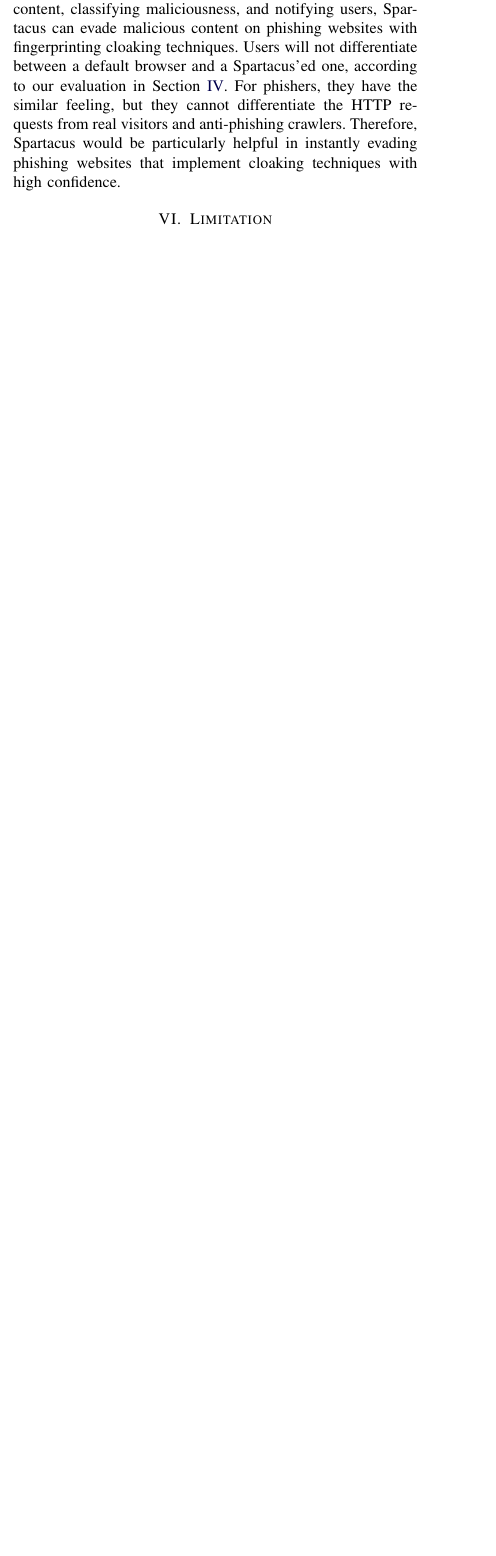
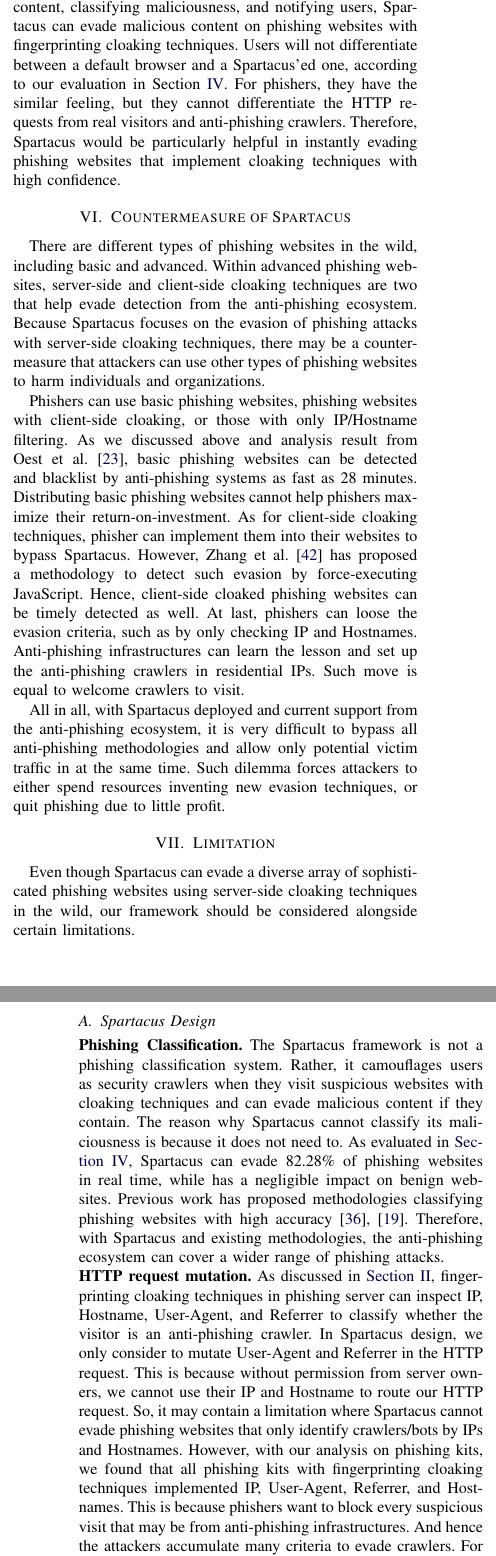
Before and after one commit to mahaloz/Re-cloaking-Maliciousness, a LaTeX paper (_new_main.tex, which reads limitation.tex): part of one column of page 10 of 11 before the commit and two parts of the columns of pages 10 and 11 of 12 after it, the two joined at a grey line, cut so that both start at the same text, the shorter picture padded with empty space. Compiled offline with pdfLaTeX; a missing font is replaced by an installed copy or a similar font; a LaTeX package or settings file that is missing is left out.

Commit message:
added limitation and discuss section

```diff
--- a/limitation.tex
+++ b/limitation.tex
@@ -1 +1,52 @@
+\section{Countermeasure of \spartacus}
+
+
+There are different types of phishing websites in the wild, including basic and advanced.
+Within advanced phishing websites, server-side and client-side cloaking techniques are two that help evade detection from the anti-phishing ecosystem.
+Because \spartacus focuses on the evasion of phishing attacks with server-side cloaking techniques,
+there may be a countermeasure that attackers can use other types of phishing websites to harm individuals and organizations.
+
+Phishers can use basic phishing websites, phishing websites with client-side cloaking, or those with only IP/Hostname filtering.
+As we discussed above and analysis result from Oest et al.~\cite{oest2020phishtime}, basic phishing websites can be detected and blacklist by anti-phishing systems as fast as 28 minutes.
+Distributing basic phishing websites cannot help phishers maximize their return-on-investment.
+As for client-side cloaking techniques,
+phisher can implement them into their websites to bypass \spartacus.
+However, Zhang et al.~\cite{zhang2021crawlphish} has proposed a methodology to detect such evasion by force-executing JavaScript.
+Hence, client-side cloaked phishing websites can be timely detected as well.
+At last, phishers can loose the evasion criteria, such as by only checking IP and Hostnames.
+Anti-phishing infrastructures can learn the lesson and set up the anti-phishing crawlers in residential IPs.
+Such move is equal to welcome crawlers to visit.
+
+All in all, with \spartacus deployed and current support from the anti-phishing ecosystem,
+it is very difficult to bypass all anti-phishing methodologies and allow only potential victim traffic in at the same time.
+Such dilemma forces attackers to either spend resources inventing new evasion techniques, or quit phishing due to little profit.
+
+
 \section{Limitation}
+
+Even though \spartacus can evade a diverse array of sophisticated phishing websites using server-side cloaking techniques in the wild,
+our framework should be considered alongside certain limitations.
+
+
+\subsection{\spartacus Design}
+
+\noindent
+\textbf{Phishing Classification.}
+The \spartacus framework is not a phishing classification system.
+Rather, it camouflages users as security crawlers when they visit suspicious websites with cloaking techniques and can evade malicious content if they contain.
+The reason why \spartacus cannot classify its maliciousness is because it does not need to.
+As evaluated in~\autoref{s:eval}, \spartacus can evade 82.28\% of phishing websites in real time, while has a negligible impact on benign websites.
+Previous work has proposed methodologies classifying phishing websites with high accuracy~\cite{whittaker2010large, lin2021phishpedia}.
+Therefore, with \spartacus and existing methodologies, the anti-phishing ecosystem can cover a wider range of phishing attacks.
+
+
+\noindent
+\textbf{HTTP request mutation.}
+As discussed in~\autoref{s:background}, fingerprinting cloaking techniques in phishing server can inspect IP, Hostname, User-Agent, and Referrer to classify whether the visitor is an anti-phishing crawler.
+In \spartacus design, we only consider to mutate User-Agent and Referrer in the HTTP request.
+This is because without permission from server owners, we cannot use their IP and Hostname to route our HTTP request.
+So, it may contain a limitation where \spartacus cannot evade phishing websites that only identify crawlers/bots by IPs and Hostnames.
+However, with our analysis on phishing kits, we found that all phishing kits with fingerprinting cloaking techniques implemented IP, User-Agent, Referrer, and Hostnames.
+This is because phishers want to block every suspicious visit that may be from anti-phishing infrastructures.
+And hence the attackers accumulate many criteria to evade crawlers.
+For example, there are 407 sensitive words phishing kits check to deny request, and one kit blocks as many as 2,827,521 IPs using regular expression.
@@ -1,0 +75,2 @@
+\noindent
+\textbf{}
```
Also changed, not shown: _new_main.tex (+2 -0 lines), _tables.tex (+1 -1 lines), background.tex (+1 -0 lines), design.tex (+10 -10 lines), eval.tex (+5 -5 lines), figs/server_cloaking2.png (added), limitation.tex (22 more changed lines).
